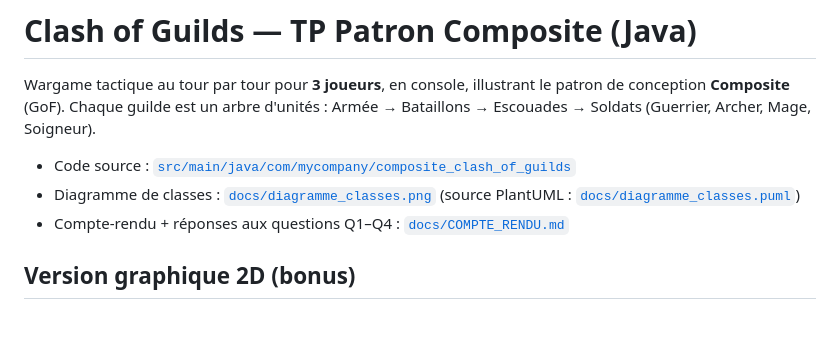
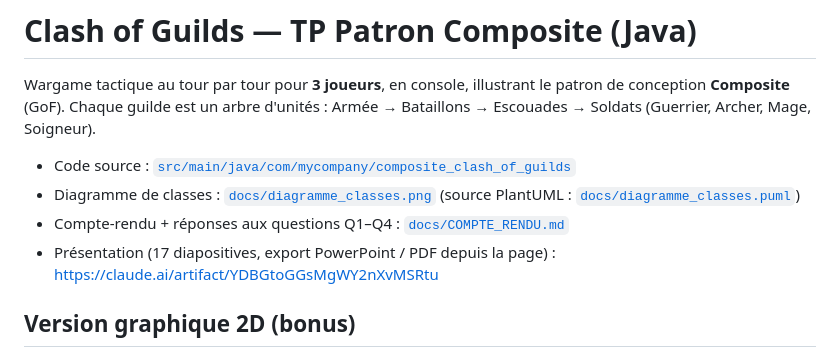
Before and after one commit to Souhir-Ayari/clash_of_guilds, a Markdown page: README.md, the part around the change. Drawn GitHub-style; blank space fills up the shorter version.

Commit message:
README : lien vers la presentation
Co-Authored-By: Claude Opus 5.5 <noreply@anthropic.com>
Claude-Session: https://claude.ai/code/session_017PYHrnGXfuGvngrGZn1YE2

```diff
--- a/README.md
+++ b/README.md
@@ -7,6 +7,7 @@ Armée → Bataillons → Escouades → Soldats (Guerrier, Archer, Mage, Soigneu
 - Code source : [`src/main/java/com/mycompany/composite_clash_of_guilds`](src/main/java/com/mycompany/composite_clash_of_guilds)
 - Diagramme de classes : [`docs/diagramme_classes.png`](docs/diagramme_classes.png) (source PlantUML : [`docs/diagramme_classes.puml`](docs/diagramme_classes.puml))
 - Compte-rendu + réponses aux questions Q1–Q4 : [`docs/COMPTE_RENDU.md`](docs/COMPTE_RENDU.md)
+- Présentation (17 diapositives, export PowerPoint / PDF depuis la page) : https://claude.ai/artifact/YDBGtoGGsMgWY2nXvMSRtu
 
 ## Version graphique 2D (bonus)
 
```
